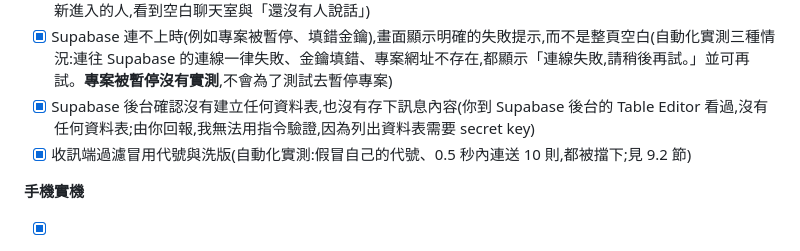
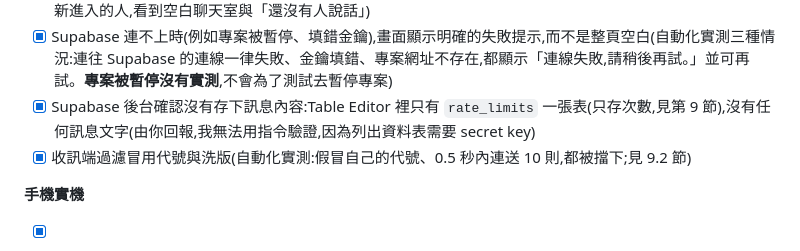
Before and after one commit to CRAZRAY1520/anonymous-chat, a Markdown page: docs/architecture.md, the part around the change. Rendered like a GitHub page.

Commit message:
Docs: fix checklist wording, rate_limits table exists (counts only)
Co-Authored-By: Claude Sonnet 5.5 <noreply@anthropic.com>

```diff
--- a/docs/architecture.md
+++ b/docs/architecture.md
@@ -828,7 +828,7 @@ anonymous-chat/
 - [x] 有人冒用自己的代號送訊息(可用開發人員工具手動送出),自己的畫面不會顯示它;冒用其他人的代號擋不住(見 9.1),別人的畫面會照常顯示(自動化實測:用獨立腳本假冒)
 - [x] 沒有人在線上一陣子後再進入,聊天室仍是空白畫面(確認訊息沒有被保存)(自動化實測:所有人離開、等 25 秒後新進入的人,看到空白聊天室與「還沒有人說話」)
 - [x] Supabase 連不上時(例如專案被暫停、填錯金鑰),畫面顯示明確的失敗提示,而不是整頁空白(自動化實測三種情況:連往 Supabase 的連線一律失敗、金鑰填錯、專案網址不存在,都顯示「連線失敗,請稍後再試。」並可再試。**專案被暫停沒有實測**,不會為了測試去暫停專案)
-- [x] Supabase 後台確認沒有建立任何資料表,也沒有存下訊息內容(你到 Supabase 後台的 Table Editor 看過,沒有任何資料表;由你回報,我無法用指令驗證,因為列出資料表需要 secret key)
+- [x] Supabase 後台確認沒有存下訊息內容:Table Editor 裡只有 `rate_limits` 一張表(只存次數,見第 9 節),沒有任何訊息文字(由你回報,我無法用指令驗證,因為列出資料表需要 secret key)
 - [x] 收訊端過濾冒用代號與洗版(自動化實測:假冒自己的代號、0.5 秒內連送 10 則,都被擋下;見 9.2 節)
 
 **手機實機**
```
